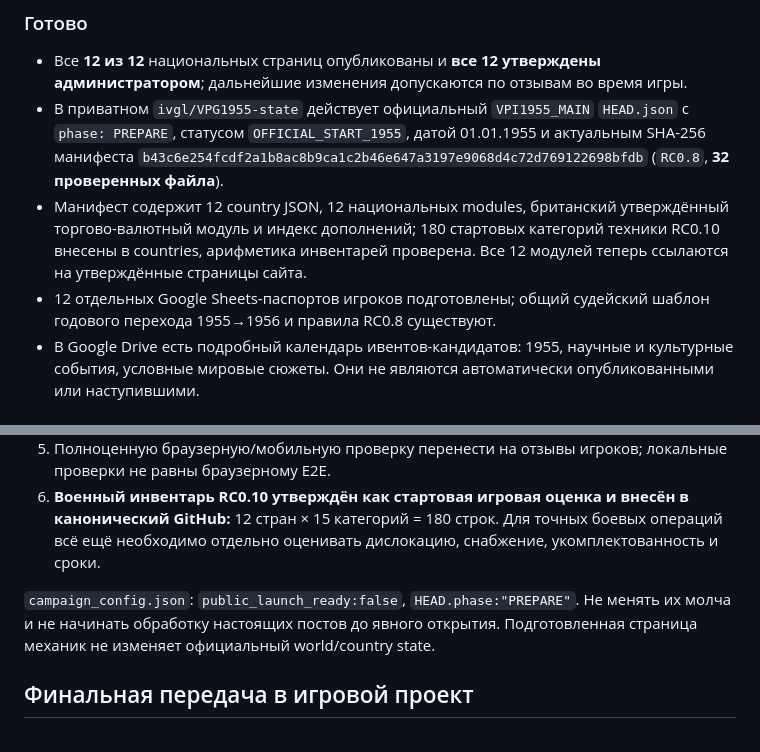
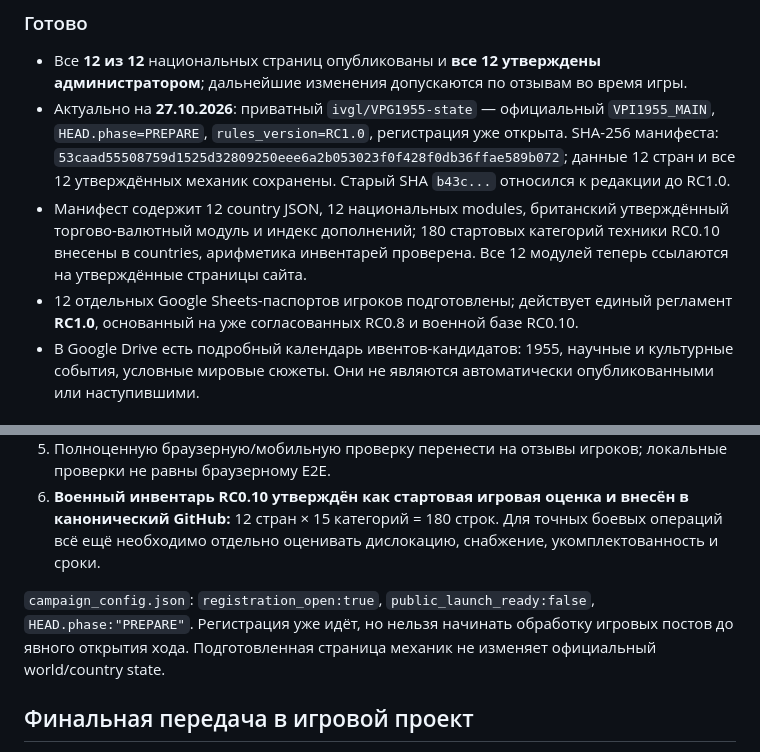
Before and after one commit to ivgl/VPG1955, a Markdown page: docs/COUNTRY_MECHANICS_STATUS.md, 2 parts joined by grey strips. Drawn GitHub-style.

Commit message:
docs: align public handoff, Discord guidance and historical references with RC1.0

```diff
--- a/docs/COUNTRY_MECHANICS_STATUS.md
+++ b/docs/COUNTRY_MECHANICS_STATUS.md
@@ -99,9 +99,9 @@
 
 ### Готово
 - Все **12 из 12** национальных страниц опубликованы и **все 12 утверждены администратором**; дальнейшие изменения допускаются по отзывам во время игры.
-- В приватном `ivgl/VPG1955-state` действует официальный `VPI1955_MAIN` `HEAD.json` с `phase: PREPARE`, статусом `OFFICIAL_START_1955`, датой 01.01.1955 и актуальным SHA-256 манифеста `b43c6e254fcdf2a1b8ac8b9ca1c2b46e647a3197e9068d4c72d769122698bfdb` (`RC0.8`, **32 проверенных файла**).
+- Актуально на **27.10.2026**: приватный `ivgl/VPG1955-state` — официальный `VPI1955_MAIN`, `HEAD.phase=PREPARE`, `rules_version=RC1.0`, регистрация уже открыта. SHA-256 манифеста: `53caad55508759d1525d32809250eee6a2b053023f0f428f0db36ffae589b072`; данные 12 стран и все 12 утверждённых механик сохранены. Старый SHA `b43c...` относился к редакции до RC1.0.
 - Манифест содержит 12 country JSON, 12 национальных modules, британский утверждённый торгово-валютный модуль и индекс дополнений; 180 стартовых категорий техники RC0.10 внесены в countries, арифметика инвентарей проверена. Все 12 модулей теперь ссылаются на утверждённые страницы сайта.
-- 12 отдельных Google Sheets-паспортов игроков подготовлены; общий судейский шаблон годового перехода 1955→1956 и правила RC0.8 существуют.
+- 12 отдельных Google Sheets-паспортов игроков подготовлены; действует единый регламент **RC1.0**, основанный на уже согласованных RC0.8 и военной базе RC0.10.
 - В Google Drive есть подробный календарь ивентов-кандидатов: 1955, научные и культурные события, условные мировые сюжеты. Они не являются автоматически опубликованными или наступившими.
 
 ### Что осталось перед публичным запуском
@@ -112,7 +112,7 @@
 5. Полноценную браузерную/мобильную проверку перенести на отзывы игроков; локальные проверки не равны браузерному E2E.
 6. **Военный инвентарь RC0.10 утверждён как стартовая игровая оценка и внесён в канонический GitHub:** 12 стран × 15 категорий = 180 строк. Для точных боевых операций всё ещё необходимо отдельно оценивать дислокацию, снабжение, укомплектованность и сроки.
 
-`campaign_config.json`: `public_launch_ready:false`, `HEAD.phase:"PREPARE"`. Не менять их молча и не начинать обработку настоящих постов до явного открытия. Подготовленная страница механик не изменяет официальный world/country state.
+`campaign_config.json`: `registration_open:true`, `public_launch_ready:false`, `HEAD.phase:"PREPARE"`. Регистрация уже идёт, но нельзя начинать обработку игровых постов до явного открытия хода. Подготовленная страница механик не изменяет официальный world/country state.
 
 ## Финальная передача в игровой проект
 - Все национальные механики **12/12 утверждены**.
```
